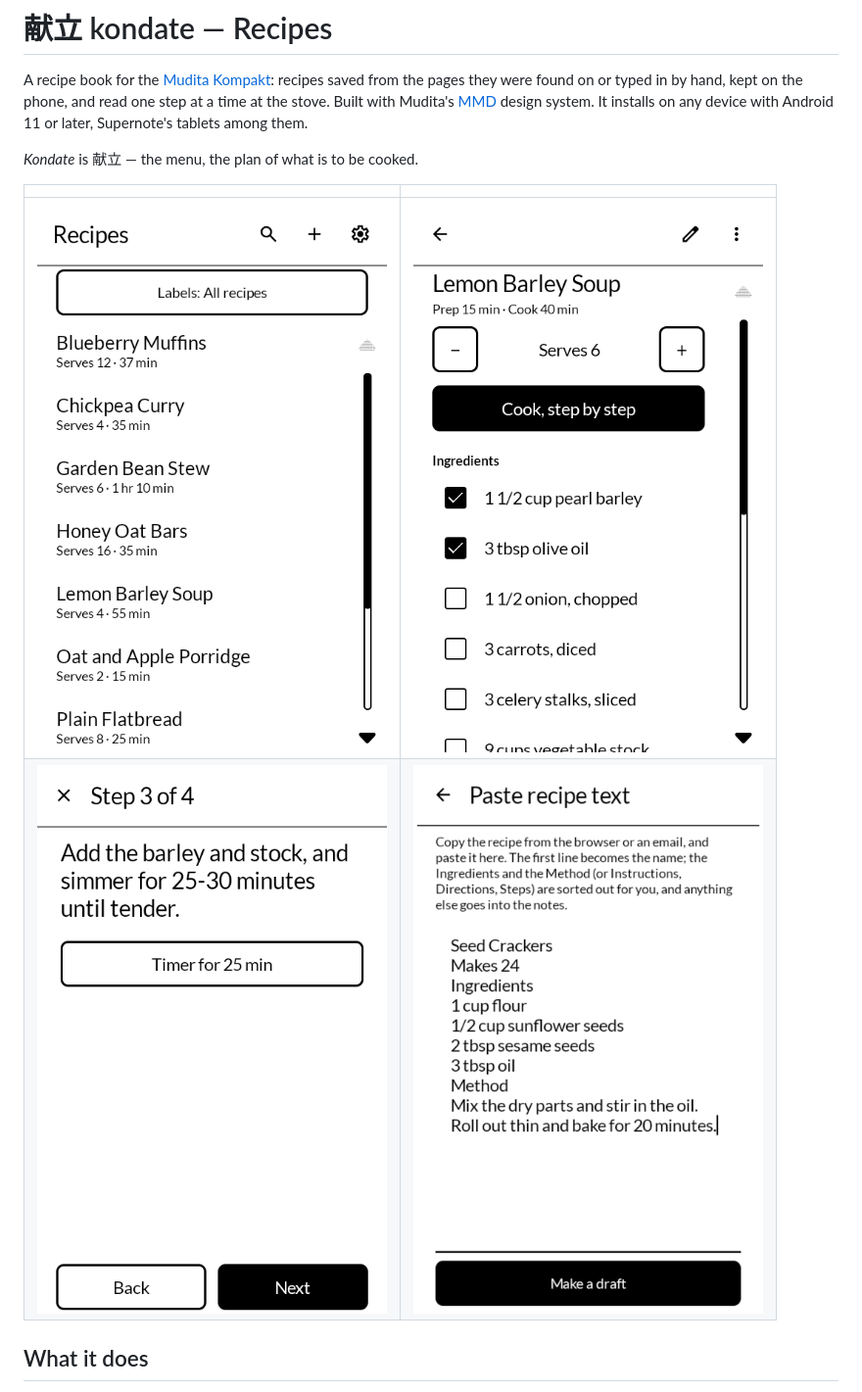
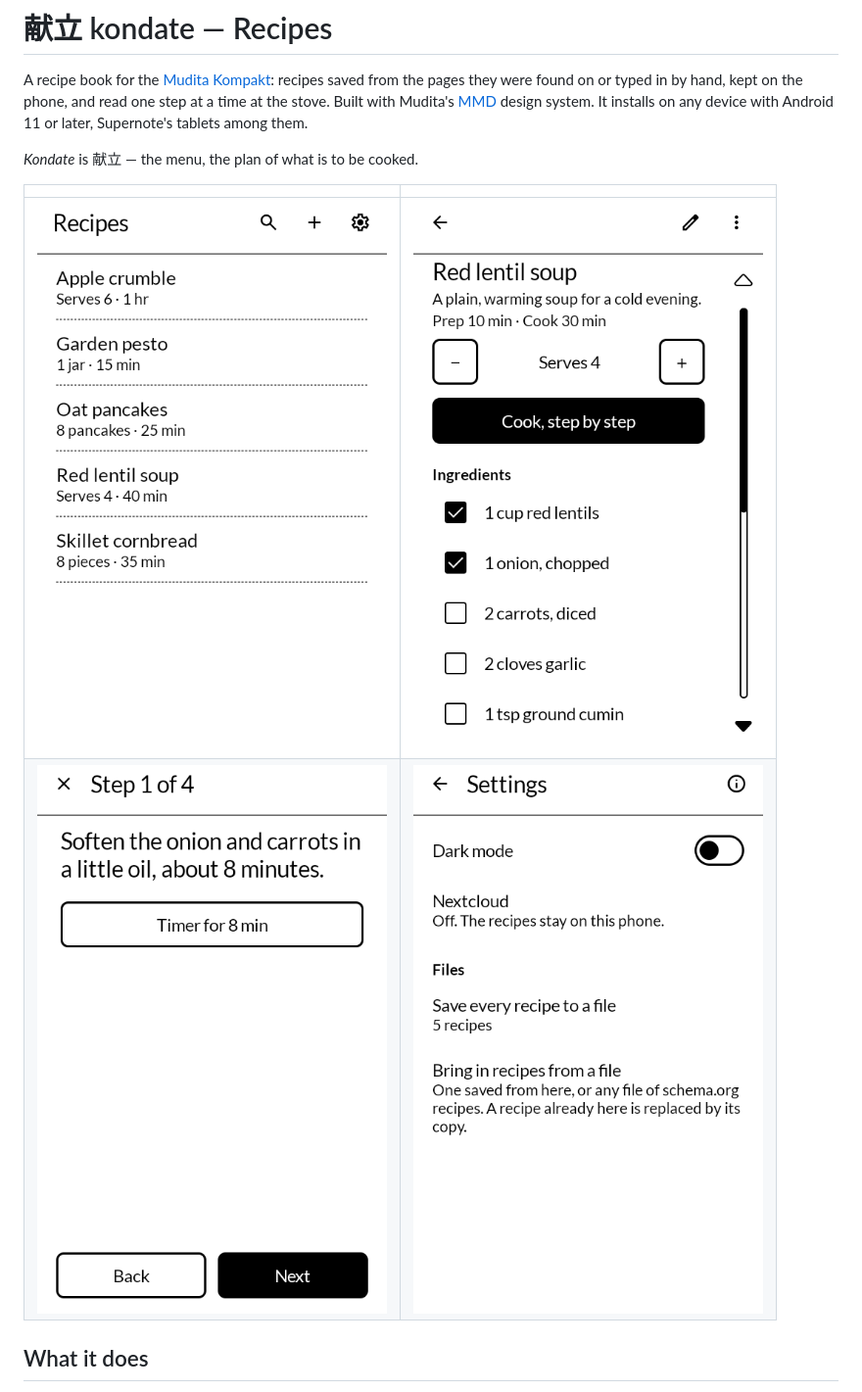
Before and after one commit to wanderwildwood/kondate, a Markdown page: README.md, the part around the change. Shown at 98% size. Drawn GitHub-style; pictures changed too: screenshots/1-list.png, screenshots/2-recipe.png, screenshots/3-cook.png.

Commit message:
README: screenshots of v0.2.28, with fake data

```diff
--- a/README.md
+++ b/README.md
@@ -10,7 +10,7 @@ on any device with Android 11 or later, Supernote's tablets among them.
 | | |
 |---|---|
 | ![The recipes, by name](screenshots/1-list.png) | ![A recipe, its ingredients half ticked off](screenshots/2-recipe.png) |
-| ![Cook mode, one step to a screen, with a timer for the time the step names](screenshots/3-cook.png) | ![Paste recipe text, sorted into a draft](screenshots/4-paste.png) |
+| ![Cook mode, one step to a screen, with a timer for the time the step names](screenshots/3-cook.png) | ![Settings: Nextcloud and files](screenshots/4-settings.png) |
 
 ## What it does
 
```
